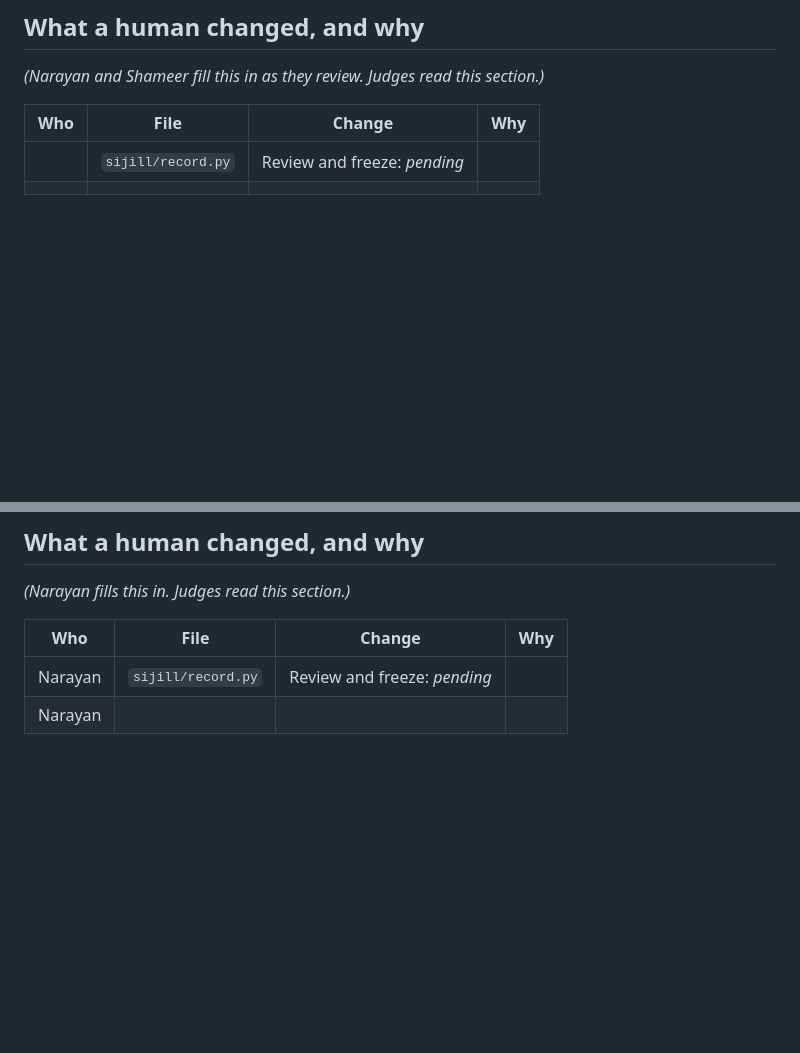
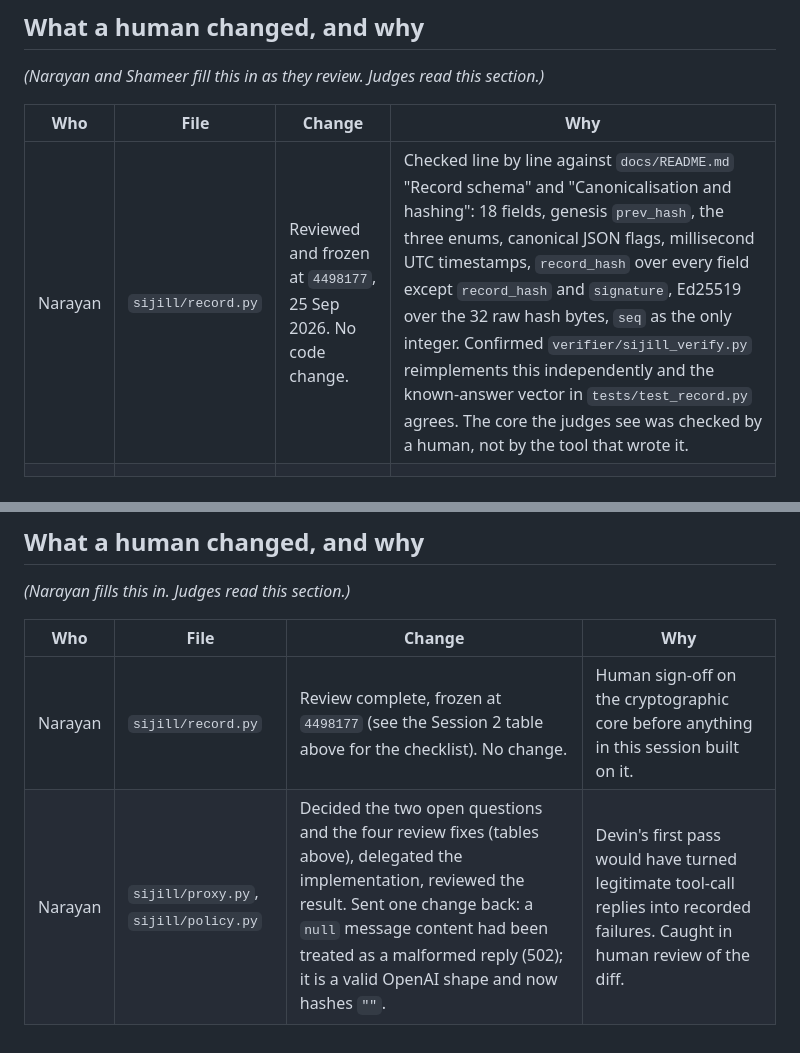
Before and after one commit to devinwarp/sijil-foundationflow, a Markdown page: DEVIN_LOG.md, 2 parts joined by grey strips. Rendered like a GitHub page; blank space fills up the shorter version.

Commit message:
DEVIN_LOG: record.py reviewed and frozen by Narayan; session 3 human rows
Generated with [Devin](https://devin.ai)

Co-Authored-By: Devin <158243242+devin-ai-integration[bot]@users.noreply.github.com>

```diff
--- a/DEVIN_LOG.md
+++ b/DEVIN_LOG.md
@@ -215,7 +215,7 @@ Design decisions worth a human look:
 
 | Who | File | Change | Why |
 | --- | --- | --- | --- |
-| | `sijill/record.py` | Review and freeze: _pending_ | |
+| Narayan | `sijill/record.py` | Reviewed and frozen at `4498177`, 25 Sep 2026. No code change. | Checked line by line against `docs/README.md` "Record schema" and "Canonicalisation and hashing": 18 fields, genesis `prev_hash`, the three enums, canonical JSON flags, millisecond UTC timestamps, `record_hash` over every field except `record_hash` and `signature`, Ed25519 over the 32 raw hash bytes, `seq` as the only integer. Confirmed `verifier/sijill_verify.py` reimplements this independently and the known-answer vector in `tests/test_record.py` agrees. The core the judges see was checked by a human, not by the tool that wrote it. |
 | | | | |
 
 # Session 3, 25 Sep 2026: engine lane (`narayan/core`)
@@ -261,5 +261,5 @@ Accepted as is: an in-flight inference that seals after a `policy_change` carrie
 
 | Who | File | Change | Why |
 | --- | --- | --- | --- |
-| Narayan | `sijill/record.py` | Review and freeze: _pending_ | |
-| Narayan | | | |
+| Narayan | `sijill/record.py` | Review complete, frozen at `4498177` (see the Session 2 table above for the checklist). No change. | Human sign-off on the cryptographic core before anything in this session built on it. |
+| Narayan | `sijill/proxy.py`, `sijill/policy.py` | Decided the two open questions and the four review fixes (tables above), delegated the implementation, reviewed the result. Sent one change back: a `null` message content had been treated as a malformed reply (502); it is a valid OpenAI shape and now hashes `""`. | Devin's first pass would have turned legitimate tool-call replies into recorded failures. Caught in human review of the diff. |
```
